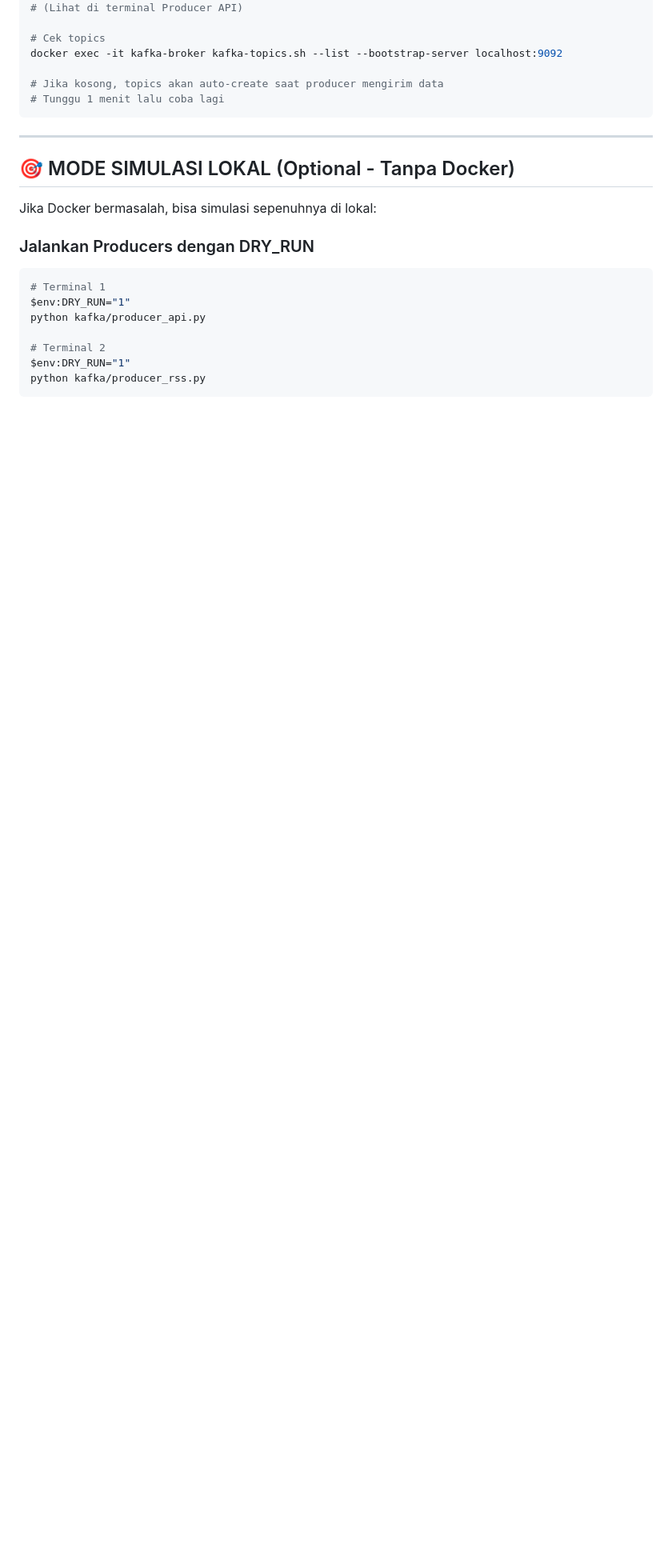
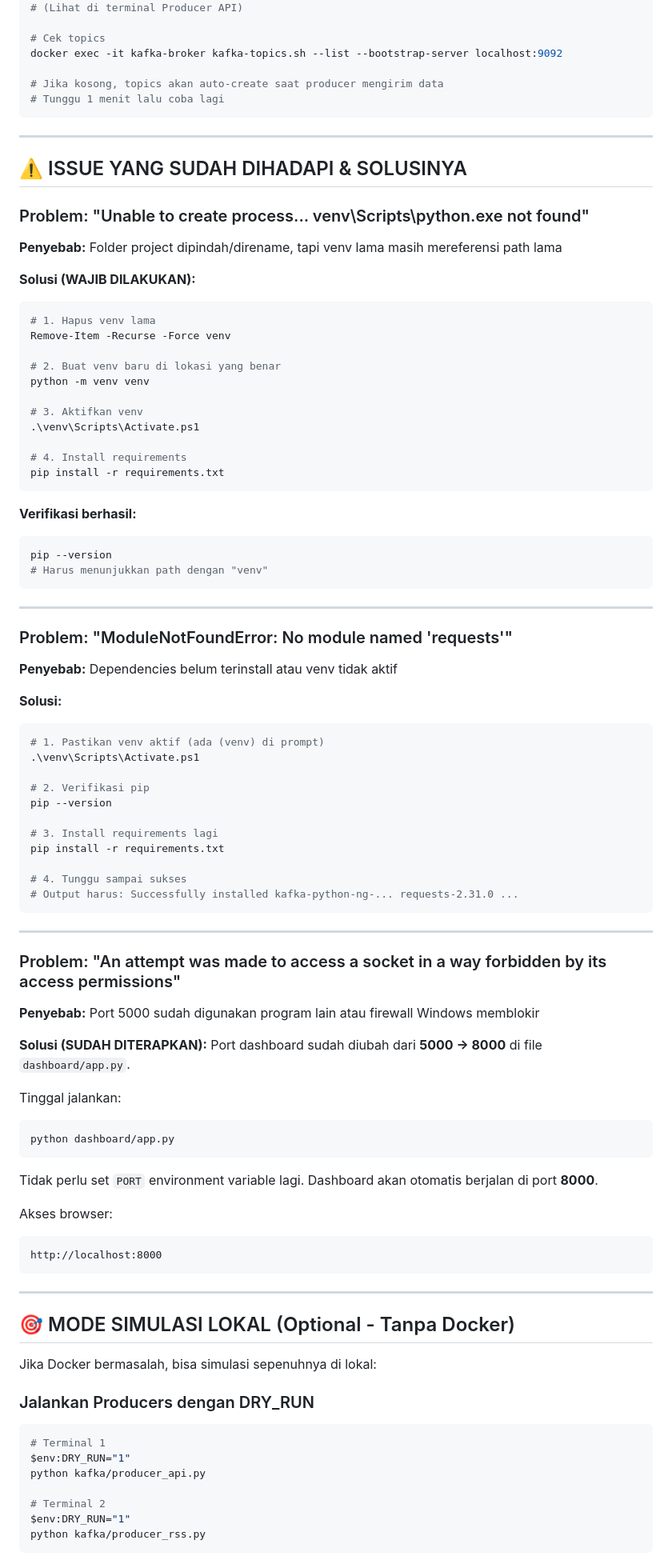
Before and after one commit to shintaar123/big-data-ets-kelompok2, a Markdown page: howtorun.md, the part around one of its changes. Shown at 80% size. GitHub-like rendering; blank space fills up the shorter version.

Commit message:
running yang bener

````diff
--- a/howtorun.md
+++ b/howtorun.md
@@ -607,6 +632,77 @@ docker exec -it kafka-broker kafka-topics.sh --list --bootstrap-server localhost
 
 ---
 
+## ⚠️ ISSUE YANG SUDAH DIHADAPI & SOLUSINYA
+
+### Problem: "Unable to create process... venv\Scripts\python.exe not found"
+
+**Penyebab:** Folder project dipindah/direname, tapi venv lama masih mereferensi path lama
+
+**Solusi (WAJIB DILAKUKAN):**
+```powershell
+# 1. Hapus venv lama
+Remove-Item -Recurse -Force venv
+
+# 2. Buat venv baru di lokasi yang benar
+python -m venv venv
+
+# 3. Aktifkan venv
+.\venv\Scripts\Activate.ps1
+
+# 4. Install requirements
+pip install -r requirements.txt
+```
+
+**Verifikasi berhasil:**
+```powershell
+pip --version
+# Harus menunjukkan path dengan "venv"
+```
+
+---
+
+### Problem: "ModuleNotFoundError: No module named 'requests'"
+
+**Penyebab:** Dependencies belum terinstall atau venv tidak aktif
+
+**Solusi:**
+```powershell
+# 1. Pastikan venv aktif (ada (venv) di prompt)
+.\venv\Scripts\Activate.ps1
+
+# 2. Verifikasi pip
+pip --version
+
+# 3. Install requirements lagi
+pip install -r requirements.txt
+
+# 4. Tunggu sampai sukses
+# Output harus: Successfully installed kafka-python-ng-... requests-2.31.0 ...
+```
+
+---
+
+### Problem: "An attempt was made to access a socket in a way forbidden by its access permissions"
+
+**Penyebab:** Port 5000 sudah digunakan program lain atau firewall Windows memblokir
+
+**Solusi (SUDAH DITERAPKAN):**
+Port dashboard sudah diubah dari **5000 → 8000** di file `dashboard/app.py`.
+
+Tinggal jalankan:
+```powershell
+python dashboard/app.py
+```
+
+Tidak perlu set `PORT` environment variable lagi. Dashboard akan otomatis berjalan di port **8000**.
+
+Akses browser:
+```
+http://localhost:8000
+```
+
+---
+
 ## 🎯 MODE SIMULASI LOKAL (Optional - Tanpa Docker)
 
 Jika Docker bermasalah, bisa simulasi sepenuhnya di lokal:
````
Also changed, not shown: other parts of howtorun.md (+32 -7 lines).
